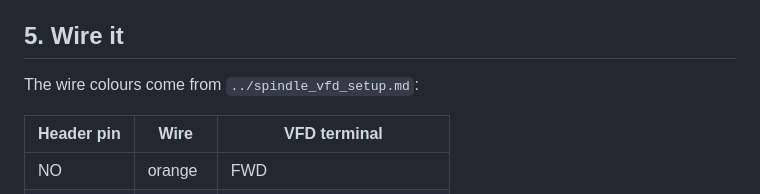
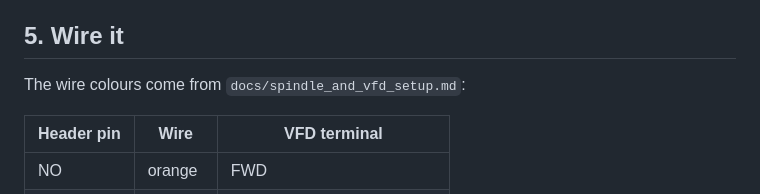
Before and after one commit to CyberBrainiac1/blue-cnc, a Markdown page: hardware/spindle_header_plug/print_and_fit.md, the part around the change. GitHub-like rendering.

Commit message:
Point the header plug guide at the spindle setup sheet's repo path
Co-Authored-By: Claude Opus 5.5 <noreply@anthropic.com>

```diff
--- a/hardware/spindle_header_plug/print_and_fit.md
+++ b/hardware/spindle_header_plug/print_and_fit.md
@@ -75,7 +75,7 @@ Hardware: **4× M3 hex bolts, 12 mm** (10 mm is the bare minimum; 14 and 16 mm s
 
 ## 5. Wire it
 
-The wire colours come from `../spindle_vfd_setup.md`:
+The wire colours come from `docs/spindle_and_vfd_setup.md`:
 
 | Header pin | Wire | VFD terminal |
 |-----------|------|--------------|
```
